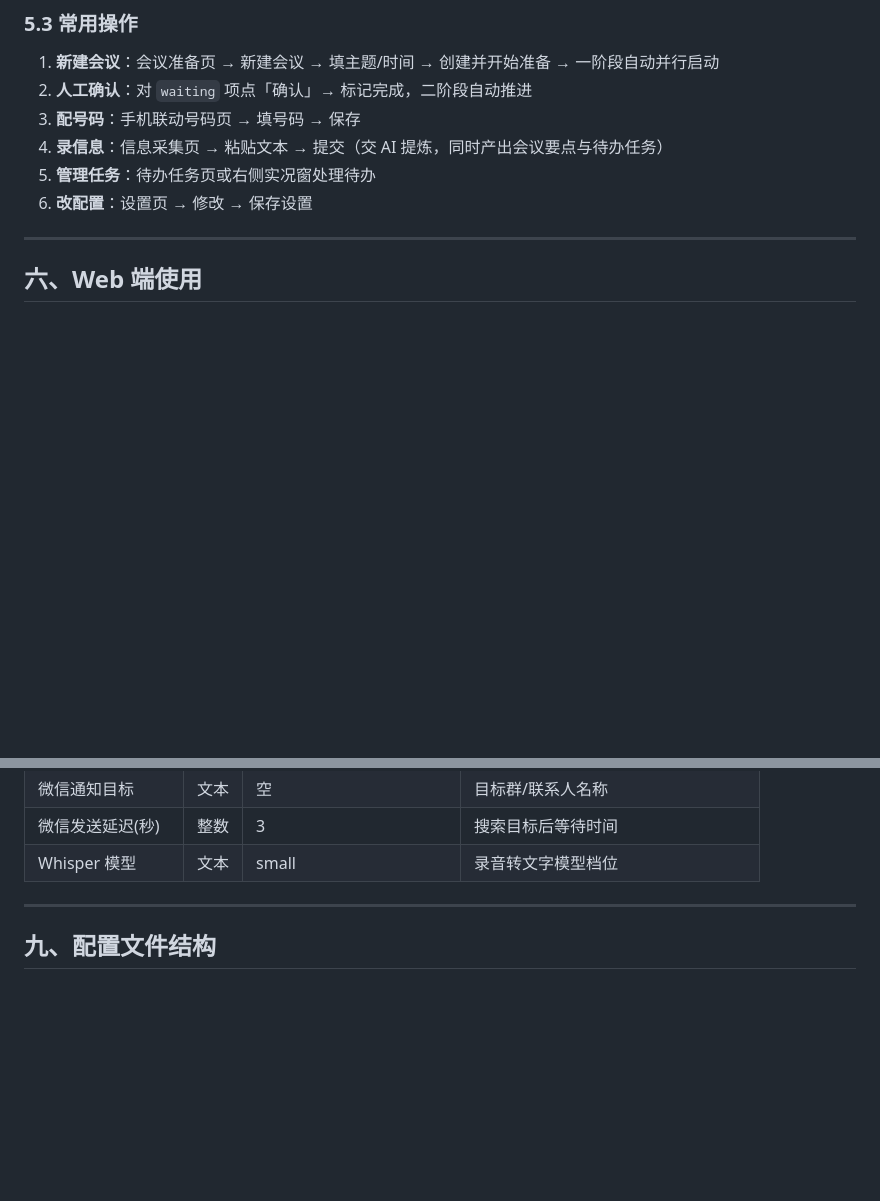
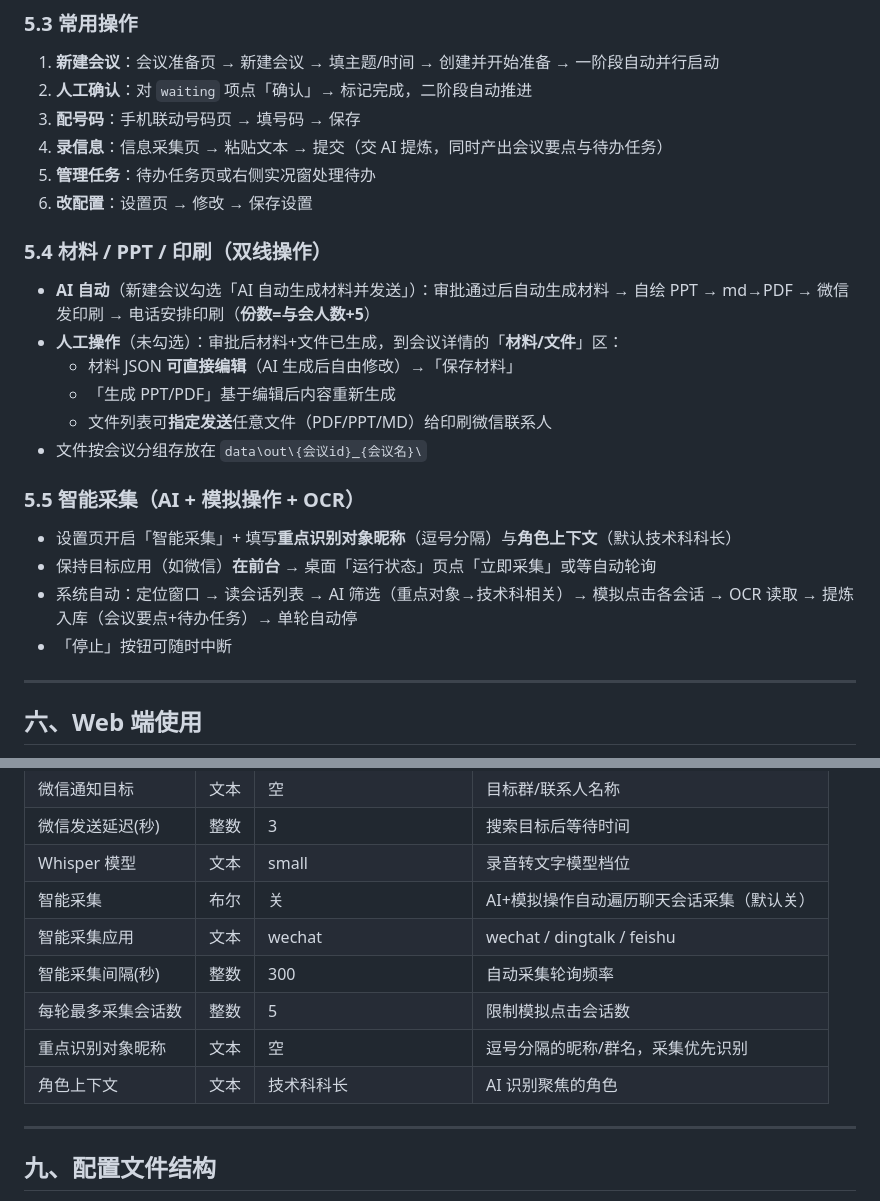
Before and after one commit to YanZhen-Huang/ai_automation_hub, a Markdown page: docs/guide.md, 2 parts joined by grey strips. Rendered like a GitHub page; blank space fills up the shorter version.

```diff
--- a/docs/guide.md
+++ b/docs/guide.md
@@ -209,6 +209,20 @@ ArkTS 工程（需 DevEco Studio 编译为 `.hap`）：拉取任务 → 拨打
 5. **管理任务**：待办任务页或右侧实况窗处理待办
 6. **改配置**：设置页 → 修改 → 保存设置
 
+### 5.4 材料 / PPT / 印刷（双线操作）
+- **AI 自动**（新建会议勾选「AI 自动生成材料并发送」）：审批通过后自动生成材料 → 自绘 PPT → md→PDF → 微信发印刷 → 电话安排印刷（**份数=与会人数+5**）
+- **人工操作**（未勾选）：审批后材料+文件已生成，到会议详情的「**材料/文件**」区：
+  - 材料 JSON **可直接编辑**（AI 生成后自由修改）→「保存材料」
+  - 「生成 PPT/PDF」基于编辑后内容重新生成
+  - 文件列表可**指定发送**任意文件（PDF/PPT/MD）给印刷微信联系人
+- 文件按会议分组存放在 `data\out\{会议id}_{会议名}\`
+
+### 5.5 智能采集（AI + 模拟操作 + OCR）
+- 设置页开启「智能采集」+ 填写**重点识别对象昵称**（逗号分隔）与**角色上下文**（默认技术科科长）
+- 保持目标应用（如微信）**在前台** → 桌面「运行状态」页点「立即采集」或等自动轮询
+- 系统自动：定位窗口 → 读会话列表 → AI 筛选（重点对象→技术科相关）→ 模拟点击各会话 → OCR 读取 → 提炼入库（会议要点+待办任务）→ 单轮自动停
+- 「停止」按钮可随时中断
+
 ---
 
 ## 六、Web 端使用
@@ -264,6 +278,12 @@ ArkTS 工程（需 DevEco Studio 编译为 `.hap`）：拉取任务 → 拨打
 | 微信通知目标 | 文本 | 空 | 目标群/联系人名称 |
 | 微信发送延迟(秒) | 整数 | 3 | 搜索目标后等待时间 |
 | Whisper 模型 | 文本 | small | 录音转文字模型档位 |
+| 智能采集 | 布尔 | 关 | AI+模拟操作自动遍历聊天会话采集（默认关） |
+| 智能采集应用 | 文本 | wechat | wechat / dingtalk / feishu |
+| 智能采集间隔(秒) | 整数 | 300 | 自动采集轮询频率 |
+| 每轮最多采集会话数 | 整数 | 5 | 限制模拟点击会话数 |
+| 重点识别对象昵称 | 文本 | 空 | 逗号分隔的昵称/群名，采集优先识别 |
+| 角色上下文 | 文本 | 技术科科长 | AI 识别聚焦的角色 |
 
 ---
 
```
Also changed, not shown: docs/FULL_ANALYSIS.md (+53 -18 lines).
